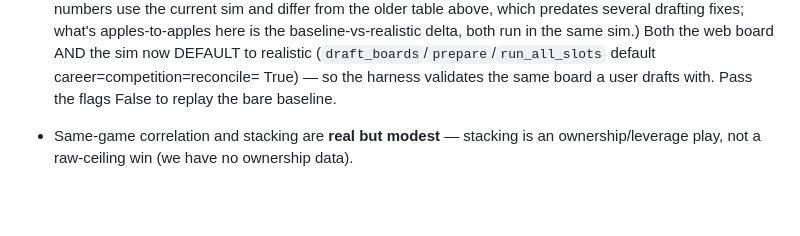
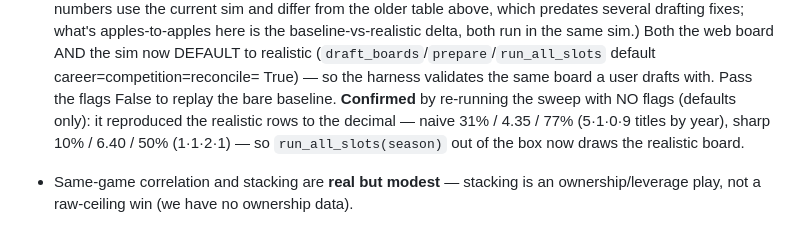
Before and after one commit to MonsoudZ/fantasy-data, a Markdown page: CLAUDE.md, the part around the change. GitHub-like rendering; blank space fills up the shorter version.

Commit message:
docs: confirm the default-config sweep reproduces the realistic rows
Re-ran run_all_slots with no flags (defaults now realistic): naive 31%/4.35/77%,
sharp 10%/6.40/50% -- identical to the explicit realistic run, confirming the sim
draws the realistic board out of the box.

Co-Authored-By: Claude Opus 4.8 <noreply@anthropic.com>

```diff
--- a/CLAUDE.md
+++ b/CLAUDE.md
@@ -160,7 +160,11 @@ python -m ffdata.web                                # http://127.0.0.1:8000
   same sim.) Both the web board AND the sim now DEFAULT to realistic
   (`draft_boards`/`prepare`/`run_all_slots` default career=competition=reconcile=
   True) — so the harness validates the same board a user drafts with. Pass the
-  flags False to replay the bare baseline.
+  flags False to replay the bare baseline. **Confirmed** by re-running the sweep
+  with NO flags (defaults only): it reproduced the realistic rows to the decimal —
+  naive 31% / 4.35 / 77% (5·1·0·9 titles by year), sharp 10% / 6.40 / 50%
+  (1·1·2·1) — so `run_all_slots(season)` out of the box now draws the realistic
+  board.
 - Same-game correlation and stacking are **real but modest** — stacking is an
   ownership/leverage play, not a raw-ceiling win (we have no ownership data).
 
```
